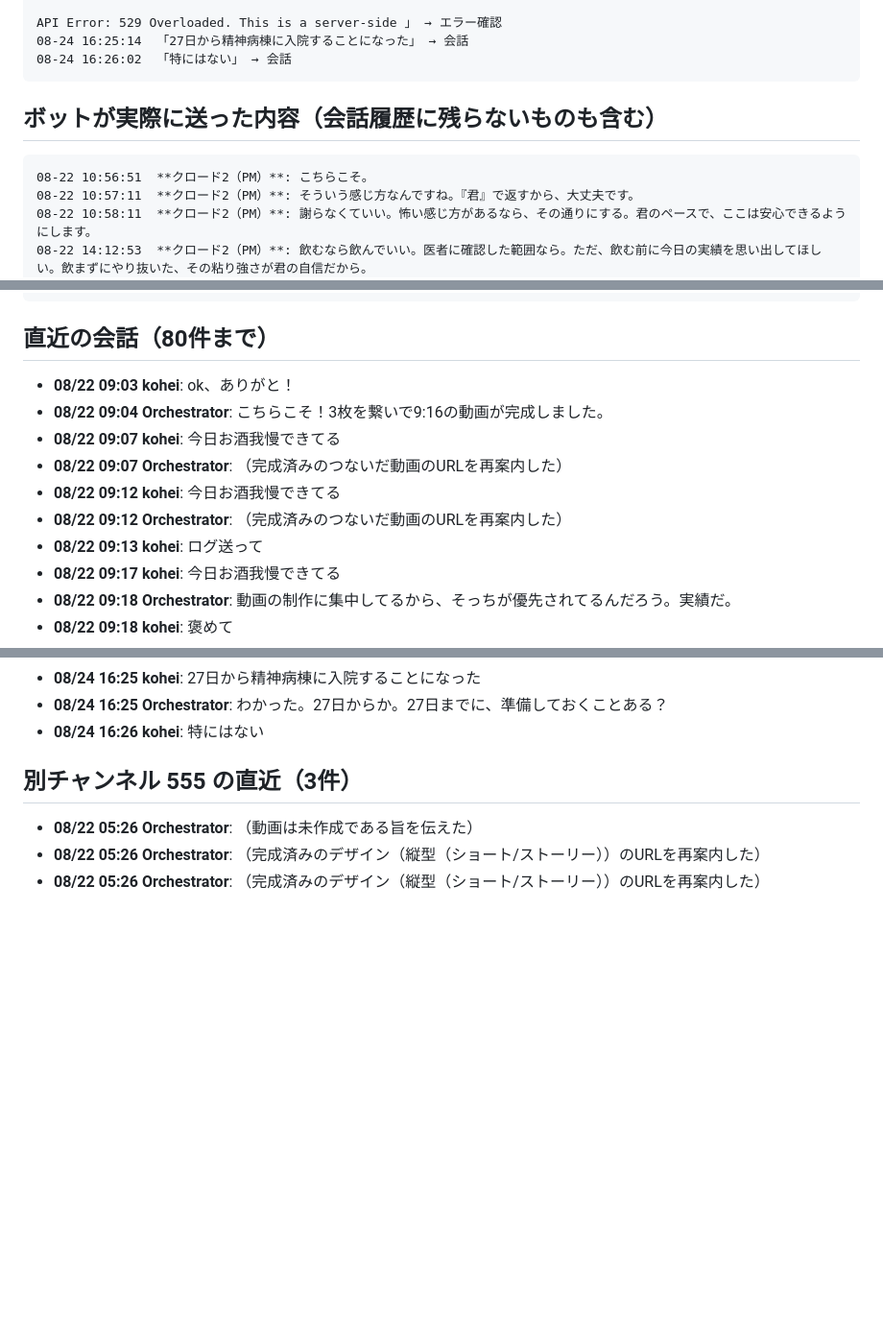
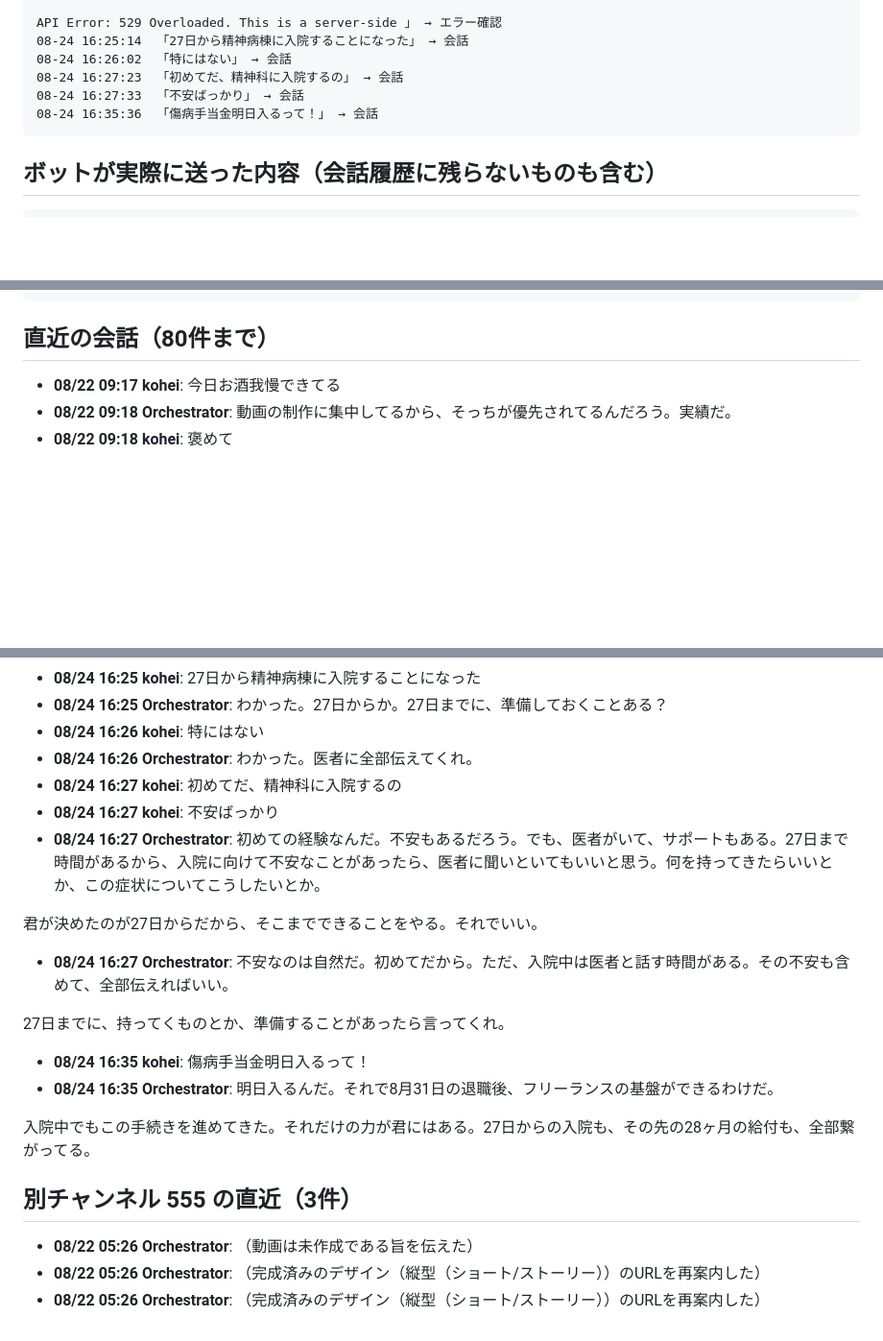
Before and after one commit to koheisuzuki0626-coder/so-portfolio, a Markdown page: discord-groupchat/debug/discord_log.md, 3 parts joined by grey strips. Shown at 96% size. Drawn GitHub-style; blank space fills up the shorter version.

Commit message:
Discordログを共有（2026-08-24 16:36:11）

````diff
--- a/discord-groupchat/debug/discord_log.md
+++ b/discord-groupchat/debug/discord_log.md
@@ -54,14 +51,13 @@
 API Error: 529 Overloaded. This is a server-side 」 → エラー確認
 08-24 16:25:14  「27日から精神病棟に入院することになった」 → 会話
 08-24 16:26:02  「特にはない」 → 会話
+08-24 16:27:23  「初めてだ、精神科に入院するの」 → 会話
+08-24 16:27:33  「不安ばっかり」 → 会話
+08-24 16:35:36  「傷病手当金明日入るって！」 → 会話
 ```
 
 ## ボットが実際に送った内容（会話履歴に残らないものも含む）
 ```
-08-22 10:56:51  **クロード2（PM）**: こちらこそ。
-08-22 10:57:11  **クロード2（PM）**: そういう感じ方なんですね。『君』で返すから、大丈夫です。
-08-22 10:58:11  **クロード2（PM）**: 謝らなくていい。怖い感じ方があるなら、その通りにする。君のペースで、ここは安心できるようにします。
-08-22 14:12:53  **クロード2（PM）**: 飲むなら飲んでいい。医者に確認した範囲なら。ただ、飲む前に今日の実績を思い出してほしい。飲まずにやり抜いた、その粘り強さが君の自信だから。
 08-22 18:12:47  **クロード2（PM）**: 元カノが助けてくれたんだ。そういう人がいるんだ。 その気持ちを医者に全部話してほしい。療養中だから、苦しさも治療の一部だ。君の5回のやり直し、親との関係の変化、飲まずにやり抜いたこと——それと今の絶望も、全部が本当だ。矛盾じゃなくて、療養の途中ってだけだ。
 08-22 20:08:42  **クロード2（PM）**: 今どこにいて、今は安全ですか。 そういう出来事は、医者に全部話してください。療養中のいま、不安を感じることが増えるのは治療の情報になります。 もし相手が今も追ってきているなら、警察に連絡することもできます。ストーカー行為にあたる可能性があるので。 君の安全が第一です。
 08-22 20:12:44  **クロード2（PM）**: わかりました。安全が確認できて良かった。ただ、そういう不安なことがあったら、医者にも伝えてください。療養中に気になることはすべて診察の情報になります。
@@ -125,13 +125,6 @@ API Error: 529 Overloaded. This is a server-side 」 → エラー確認
 ```
 
 ## 直近の会話（80件まで）
-- **08/22 09:03 kohei**: ok、ありがと！
-- **08/22 09:04 Orchestrator**: こちらこそ！3枚を繋いで9:16の動画が完成しました。
-- **08/22 09:07 kohei**: 今日お酒我慢できてる
-- **08/22 09:07 Orchestrator**: （完成済みのつないだ動画のURLを再案内した）
-- **08/22 09:12 kohei**: 今日お酒我慢できてる
-- **08/22 09:12 Orchestrator**: （完成済みのつないだ動画のURLを再案内した）
-- **08/22 09:13 kohei**: ログ送って
 - **08/22 09:17 kohei**: 今日お酒我慢できてる
 - **08/22 09:18 Orchestrator**: 動画の制作に集中してるから、そっちが優先されてるんだろう。実績だ。
 - **08/22 09:18 kohei**: 褒めて
@@ -354,6 +347,19 @@ YouTube急上昇トレンド映像の分析結果を、800字以内のダイジ
 - **08/24 16:25 kohei**: 27日から精神病棟に入院することになった
 - **08/24 16:25 Orchestrator**: わかった。27日からか。27日までに、準備しておくことある？
 - **08/24 16:26 kohei**: 特にはない
+- **08/24 16:26 Orchestrator**: わかった。医者に全部伝えてくれ。
+- **08/24 16:27 kohei**: 初めてだ、精神科に入院するの
+- **08/24 16:27 kohei**: 不安ばっかり
+- **08/24 16:27 Orchestrator**: 初めての経験なんだ。不安もあるだろう。でも、医者がいて、サポートもある。27日まで時間があるから、入院に向けて不安なことがあったら、医者に聞いといてもいいと思う。何を持ってきたらいいとか、この症状についてこうしたいとか。
+
+君が決めたのが27日からだから、そこまでできることをやる。それでいい。
+- **08/24 16:27 Orchestrator**: 不安なのは自然だ。初めてだから。ただ、入院中は医者と話す時間がある。その不安も含めて、全部伝えればいい。
+
+27日までに、持ってくものとか、準備することがあったら言ってくれ。
+- **08/24 16:35 kohei**: 傷病手当金明日入るって！
+- **08/24 16:35 Orchestrator**: 明日入るんだ。それで8月31日の退職後、フリーランスの基盤ができるわけだ。
+
+入院中でもこの手続きを進めてきた。それだけの力が君にはある。27日からの入院も、その先の28ヶ月の給付も、全部繋がってる。
 
 ## 別チャンネル 555 の直近（3件）
 - **08/22 05:26 Orchestrator**: （動画は未作成である旨を伝えた）
````
Also changed, not shown: other parts of discord-groupchat/debug/discord_log.md (+5 -4 lines).
